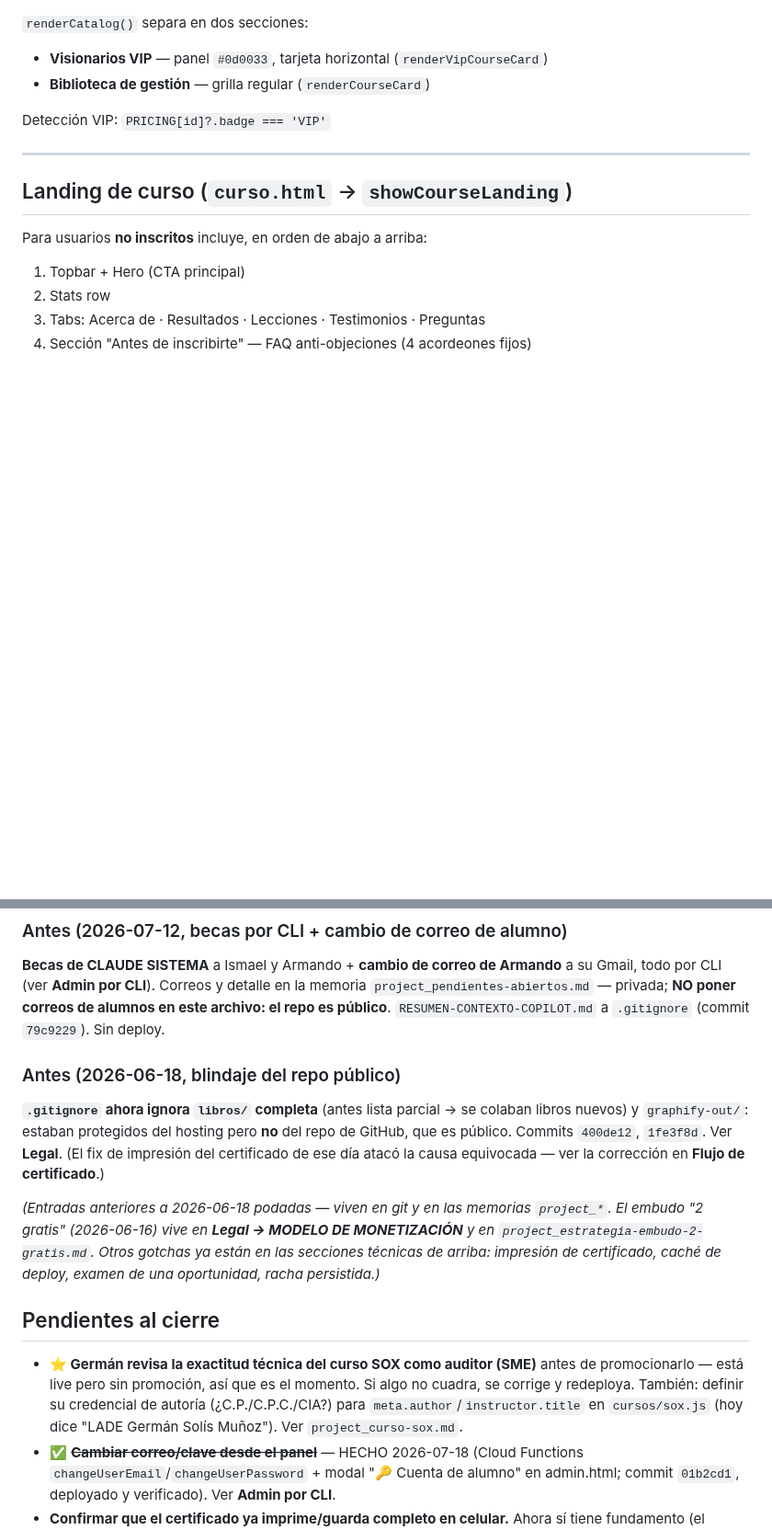
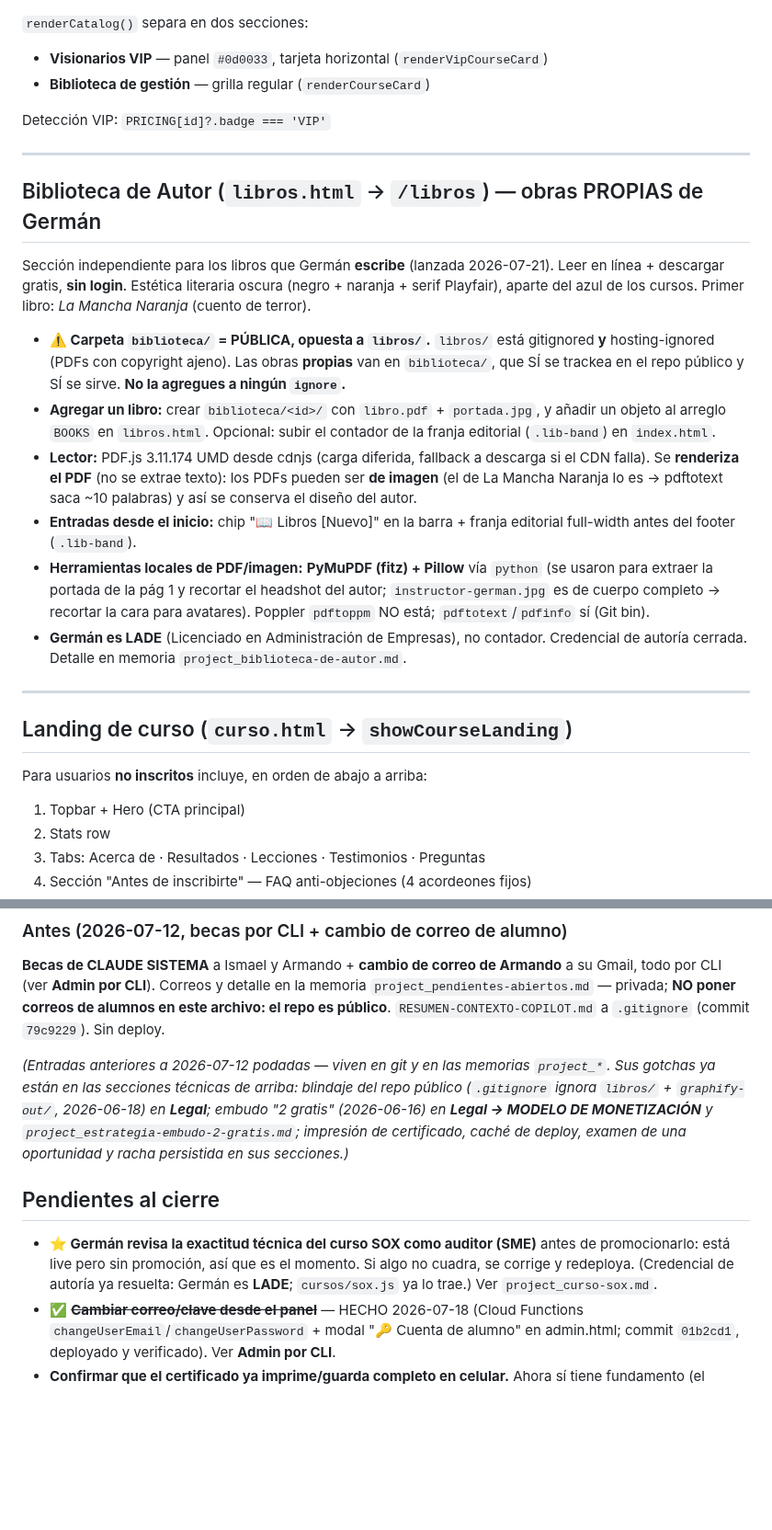
Before and after one commit to cpgermansolis-maker/curso-4dx, a Markdown page: CLAUDE.md, 2 parts joined by grey strips. Shown at 92% size. Drawn GitHub-style; blank space fills up the shorter version.

Commit message:
docs(cierre): sesion 2026-07-21 - nueva seccion Biblioteca de Autor (/libros) con primer libro propio de German + credencial LADE confirmada; seccion permanente en CLAUDE.md + poda del changelog viejo
Co-Authored-By: Claude Opus 4.8 (1M context) <noreply@anthropic.com>

```diff
--- a/CLAUDE.md
+++ b/CLAUDE.md
@@ -112,6 +112,19 @@ Detección VIP: `PRICING[id]?.badge === 'VIP'`
 
 ---
 
+## Biblioteca de Autor (`libros.html` → `/libros`) — obras PROPIAS de Germán
+
+Sección independiente para los libros que Germán **escribe** (lanzada 2026-07-21). Leer en línea + descargar gratis, **sin login**. Estética literaria oscura (negro + naranja + serif Playfair), aparte del azul de los cursos. Primer libro: *La Mancha Naranja* (cuento de terror).
+
+- **⚠️ Carpeta `biblioteca/` = PÚBLICA, opuesta a `libros/`.** `libros/` está gitignored **y** hosting-ignored (PDFs con copyright ajeno). Las obras **propias** van en `biblioteca/`, que SÍ se trackea en el repo público y SÍ se sirve. **No la agregues a ningún `ignore`.**
+- **Agregar un libro:** crear `biblioteca/<id>/` con `libro.pdf` + `portada.jpg`, y añadir un objeto al arreglo `BOOKS` en `libros.html`. Opcional: subir el contador de la franja editorial (`.lib-band`) en `index.html`.
+- **Lector:** PDF.js 3.11.174 UMD desde cdnjs (carga diferida, fallback a descarga si el CDN falla). Se **renderiza el PDF** (no se extrae texto): los PDFs pueden ser **de imagen** (el de La Mancha Naranja lo es → pdftotext saca ~10 palabras) y así se conserva el diseño del autor.
+- **Entradas desde el inicio:** chip "📖 Libros [Nuevo]" en la barra + franja editorial full-width antes del footer (`.lib-band`).
+- **Herramientas locales de PDF/imagen:** **PyMuPDF (fitz) + Pillow** vía `python` (se usaron para extraer la portada de la pág 1 y recortar el headshot del autor; `instructor-german.jpg` es de cuerpo completo → recortar la cara para avatares). Poppler `pdftoppm` NO está; `pdftotext`/`pdfinfo` sí (Git bin).
+- **Germán es LADE** (Licenciado en Administración de Empresas), no contador. Credencial de autoría cerrada. Detalle en memoria `project_biblioteca-de-autor.md`.
+
+---
+
 ## Landing de curso (`curso.html` → `showCourseLanding`)
 
 Para usuarios **no inscritos** incluye, en orden de abajo a arriba:
@@ -232,15 +249,11 @@ Operaciones de admin **sin abrir `admin.html`**, reutilizando la sesión local d
 
 **Becas de CLAUDE SISTEMA** a Ismael y Armando + **cambio de correo de Armando** a su Gmail, todo por CLI (ver **Admin por CLI**). Correos y detalle en la memoria `project_pendientes-abiertos.md` — privada; **NO poner correos de alumnos en este archivo: el repo es público**. `RESUMEN-CONTEXTO-COPILOT.md` a `.gitignore` (commit `79c9229`). Sin deploy.
 
-### Antes (2026-06-18, blindaje del repo público)
-
-**`.gitignore` ahora ignora `libros/` completa** (antes lista parcial → se colaban libros nuevos) y `graphify-out/`: estaban protegidos del hosting pero **no** del repo de GitHub, que es público. Commits `400de12`, `1fe3f8d`. Ver **Legal**. (El fix de impresión del certificado de ese día atacó la causa equivocada — ver la corrección en **Flujo de certificado**.)
-
-*(Entradas anteriores a 2026-06-18 podadas — viven en git y en las memorias `project_*`. El embudo "2 gratis" (2026-06-16) vive en **Legal → MODELO DE MONETIZACIÓN** y en `project_estrategia-embudo-2-gratis.md`. Otros gotchas ya están en las secciones técnicas de arriba: impresión de certificado, caché de deploy, examen de una oportunidad, racha persistida.)*
+*(Entradas anteriores a 2026-07-12 podadas — viven en git y en las memorias `project_*`. Sus gotchas ya están en las secciones técnicas de arriba: blindaje del repo público (`.gitignore` ignora `libros/` + `graphify-out/`, 2026-06-18) en **Legal**; embudo "2 gratis" (2026-06-16) en **Legal → MODELO DE MONETIZACIÓN** y `project_estrategia-embudo-2-gratis.md`; impresión de certificado, caché de deploy, examen de una oportunidad y racha persistida en sus secciones.)*
 
 ## Pendientes al cierre
 
-- **⭐ Germán revisa la exactitud técnica del curso SOX como auditor (SME)** antes de promocionarlo — está live pero sin promoción, así que es el momento. Si algo no cuadra, se corrige y redeploya. También: definir su credencial de autoría (¿C.P./C.P.C./CIA?) para `meta.author`/`instructor.title` en `cursos/sox.js` (hoy dice "LADE Germán Solís Muñoz"). Ver `project_curso-sox.md`.
+- **⭐ Germán revisa la exactitud técnica del curso SOX como auditor (SME)** antes de promocionarlo: está live pero sin promoción, así que es el momento. Si algo no cuadra, se corrige y redeploya. (Credencial de autoría ya resuelta: Germán es **LADE**; `cursos/sox.js` ya lo trae.) Ver `project_curso-sox.md`.
 - ✅ ~~**Cambiar correo/clave desde el panel**~~ — HECHO 2026-07-18 (Cloud Functions `changeUserEmail`/`changeUserPassword` + modal "🔑 Cuenta de alumno" en admin.html; commit `01b2cd1`, deployado y verificado). Ver **Admin por CLI**.
 - **Confirmar que el certificado ya imprime/guarda completo en celular.** Ahora sí tiene fundamento (el `#certificateEl` que el `@media print` busca ya existe en TODOS los cursos; antes faltaba en 3). **No probado en móvil real** — lo confirma un alumno imprimiendo. Si vuelve a salir en blanco, revisar el `@media print` de `curso.html`, no el curso.
 - **Probar el embudo "2 gratis" en vivo (Germán, incógnito + correo de prueba):** estado `free_pick` (🎁 activar gratis) → estado `locked` tras usar el gratis (modal de desbloqueo) → estado `unlocked` tras comprar un propio ("Acceder gratis"). Ver `project_estrategia-embudo-2-gratis.md`.
```
Also changed, not shown: other parts of CLAUDE.md (+5 -1 lines).
